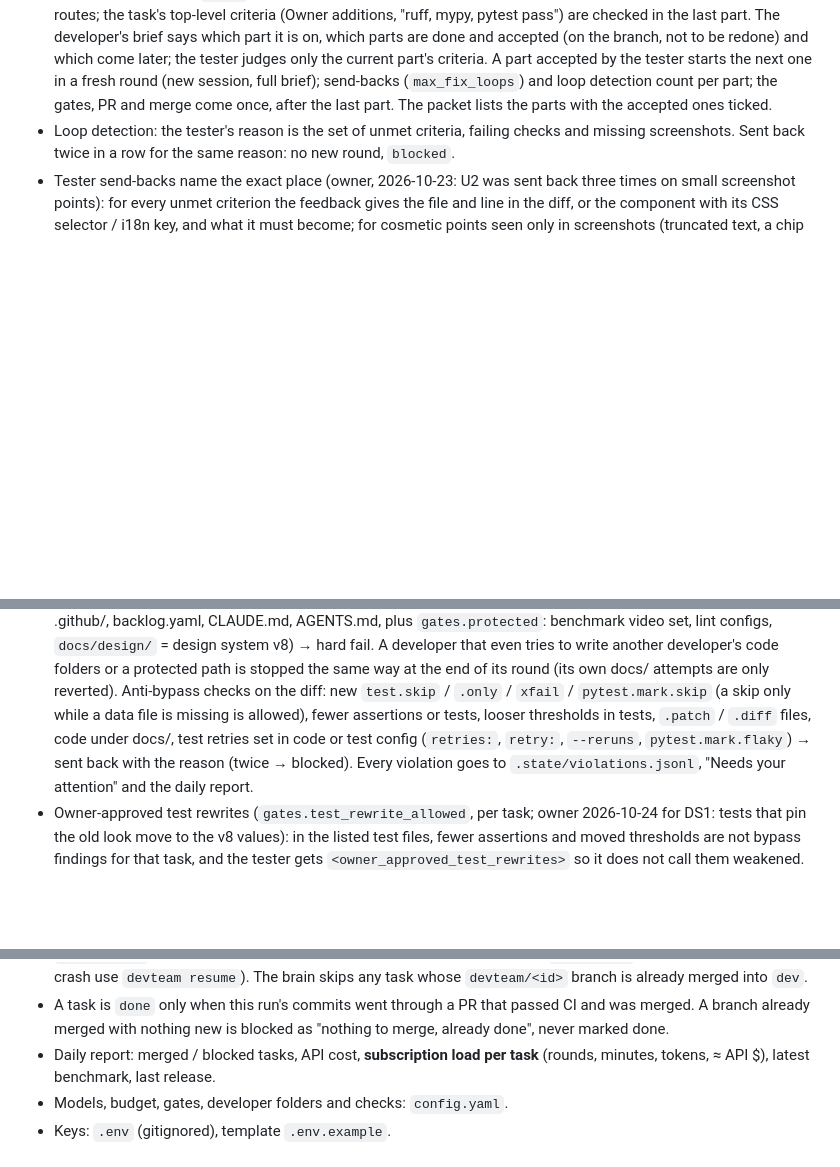
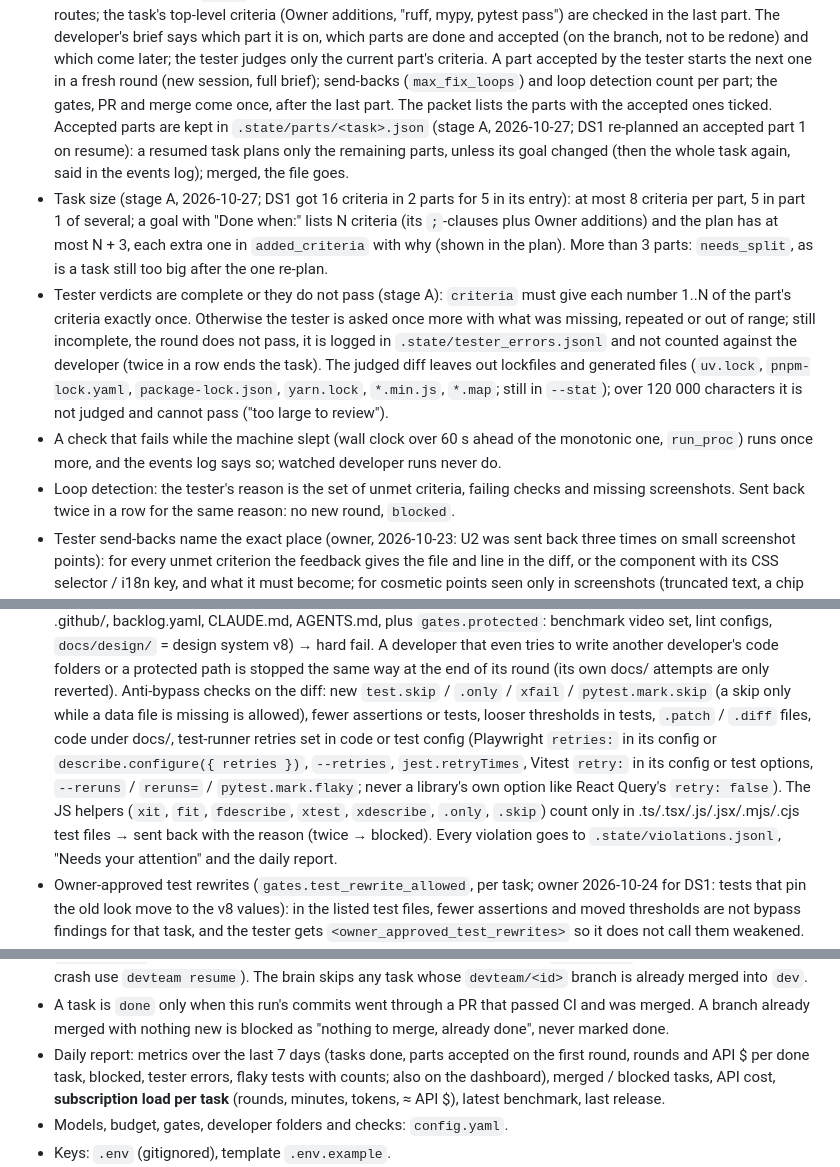
Before and after one commit to IzbassarO/qarau, a Markdown page: devteam/README.md, 3 parts joined by grey strips. Drawn GitHub-style; blank space fills up the shorter version.

Commit message:
Kerege README: stage A rules
Co-Authored-By: Claude Opus 5.5 <noreply@anthropic.com>

```diff
--- a/devteam/README.md
+++ b/devteam/README.md
@@ -125,7 +125,24 @@ then unattended (`run --continuous` overnight).
   which come later; the tester judges only the current part's criteria. A part accepted by the
   tester starts the next one in a fresh round (new session, full brief); send-backs
   (`max_fix_loops`) and loop detection count per part; the gates, PR and merge come once, after
-  the last part. The packet lists the parts with the accepted ones ticked.
+  the last part. The packet lists the parts with the accepted ones ticked. Accepted parts are
+  kept in `.state/parts/<task>.json` (stage A, 2026-10-27; DS1 re-planned an accepted part 1 on
+  resume): a resumed task plans only the remaining parts, unless its goal changed (then the
+  whole task again, said in the events log); merged, the file goes.
+- Task size (stage A, 2026-10-27; DS1 got 16 criteria in 2 parts for 5 in its entry): at most 8
+  criteria per part, 5 in part 1 of several; a goal with "Done when:" lists N criteria (its
+  `;`-clauses plus Owner additions) and the plan has at most N + 3, each extra one in
+  `added_criteria` with why (shown in the plan). More than 3 parts: `needs_split`, as is a task
+  still too big after the one re-plan.
+- Tester verdicts are complete or they do not pass (stage A): `criteria` must give each number
+  1..N of the part's criteria exactly once. Otherwise the tester is asked once more with what
+  was missing, repeated or out of range; still incomplete, the round does not pass, it is
+  logged in `.state/tester_errors.jsonl` and not counted against the developer (twice in a row
+  ends the task). The judged diff leaves out lockfiles and generated files (`uv.lock`,
+  `pnpm-lock.yaml`, `package-lock.json`, `yarn.lock`, `*.min.js`, `*.map`; still in `--stat`);
+  over 120 000 characters it is not judged and cannot pass ("too large to review").
+- A check that fails while the machine slept (wall clock over 60 s ahead of the monotonic one,
+  `run_proc`) runs once more, and the events log says so; watched developer runs never do.
 - Loop detection: the tester's reason is the set of unmet criteria, failing checks and missing
   screenshots. Sent back twice in a row for the same reason: no new round, `blocked`.
 - Tester send-backs name the exact place (owner, 2026-10-23: U2 was sent back three times on
@@ -150,8 +167,12 @@ then unattended (`run --continuous` overnight).
   round (its own docs/ attempts are only reverted). Anti-bypass checks on the diff: new
   `test.skip` / `.only` / `xfail` / `pytest.mark.skip` (a skip only while a data file is
   missing is allowed), fewer assertions or tests, looser thresholds in tests, `.patch` /
-  `.diff` files, code under docs/, test retries set in code or test config (`retries:`,
-  `retry:`, `--reruns`, `pytest.mark.flaky`) → sent back with the reason (twice → blocked). Every
+  `.diff` files, code under docs/, test-runner retries set in code or test config (Playwright
+  `retries:` in its config or `describe.configure({ retries })`, `--retries`, `jest.retryTimes`,
+  Vitest `retry:` in its config or test options, `--reruns` / `reruns=` /
+  `pytest.mark.flaky`; never a library's own option like React Query's `retry: false`). The JS
+  helpers (`xit`, `fit`, `fdescribe`, `xtest`, `xdescribe`, `.only`, `.skip`) count only in
+  .ts/.tsx/.js/.jsx/.mjs/.cjs test files → sent back with the reason (twice → blocked). Every
   violation goes to `.state/violations.jsonl`, "Needs your attention" and the daily report.
 - Owner-approved test rewrites (`gates.test_rewrite_allowed`, per task; owner 2026-10-24 for
   DS1: tests that pin the old look move to the v8 values): in the listed test files, fewer
@@ -311,7 +332,9 @@ then unattended (`run --continuous` overnight).
 - A task is `done` only when this run's commits went through a PR that passed CI and was
   merged. A branch already merged with nothing new is blocked as "nothing to merge, already
   done", never marked done.
-- Daily report: merged / blocked tasks, API cost, **subscription load per task** (rounds,
+- Daily report: metrics over the last 7 days (tasks done, parts accepted on the first round,
+  rounds and API $ per done task, blocked, tester errors, flaky tests with counts; also on the
+  dashboard), merged / blocked tasks, API cost, **subscription load per task** (rounds,
   minutes, tokens, ≈ API $), latest benchmark, last release.
 - Models, budget, gates, developer folders and checks: `config.yaml`.
 - Keys: `.env` (gitignored), template `.env.example`.
```
